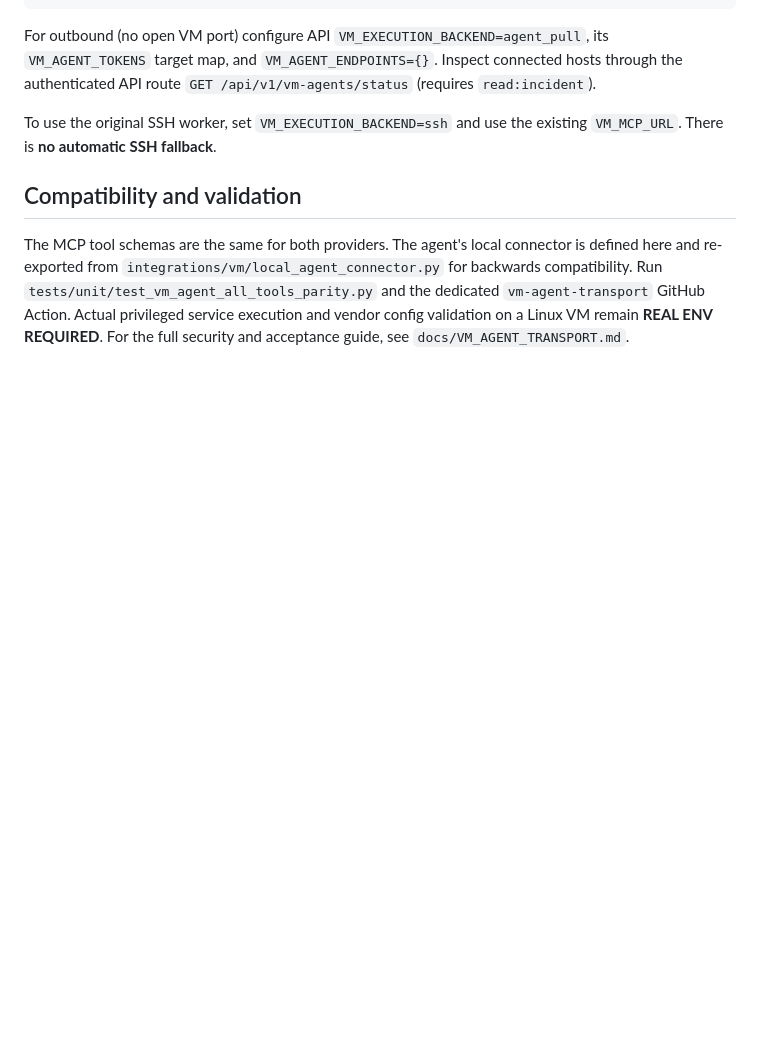
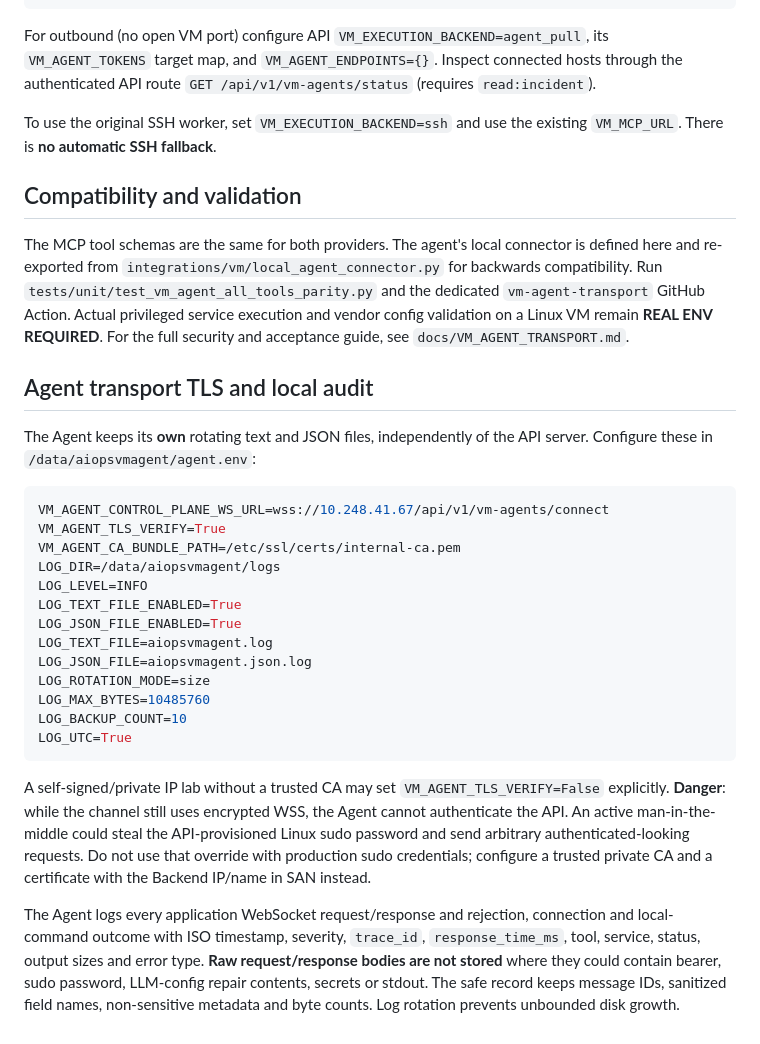
Before and after one commit to sajadcut/aiops-platform, a Markdown page: vmmcpagent/README.md, the part around the change. Drawn GitHub-style; blank space fills up the shorter version.

Commit message:
docs(vm): TLS verification switch and rotating text/JSON trace log configuration

````diff
--- a/vmmcpagent/README.md
+++ b/vmmcpagent/README.md
@@ -116,3 +116,42 @@ Run `tests/unit/test_vm_agent_all_tools_parity.py` and the dedicated
 and vendor config validation on a Linux VM remain **REAL ENV REQUIRED**.
 For the full security and acceptance guide, see
 `docs/VM_AGENT_TRANSPORT.md`.
+
+
+
+## Agent transport TLS and local audit
+
+The Agent keeps its **own** rotating text and JSON files, independently of the
+API server. Configure these in `/data/aiopsvmagent/agent.env`:
+
+```env
+VM_AGENT_CONTROL_PLANE_WS_URL=wss://10.248.41.67/api/v1/vm-agents/connect
+VM_AGENT_TLS_VERIFY=True
+VM_AGENT_CA_BUNDLE_PATH=/etc/ssl/certs/internal-ca.pem
+LOG_DIR=/data/aiopsvmagent/logs
+LOG_LEVEL=INFO
+LOG_TEXT_FILE_ENABLED=True
+LOG_JSON_FILE_ENABLED=True
+LOG_TEXT_FILE=aiopsvmagent.log
+LOG_JSON_FILE=aiopsvmagent.json.log
+LOG_ROTATION_MODE=size
+LOG_MAX_BYTES=10485760
+LOG_BACKUP_COUNT=10
+LOG_UTC=True
+```
+
+A self-signed/private IP lab without a trusted CA may set
+`VM_AGENT_TLS_VERIFY=False` explicitly. **Danger**: while the channel still
+uses encrypted WSS, the Agent cannot authenticate the API. An active
+man-in-the-middle could steal the API-provisioned Linux sudo password and
+send arbitrary authenticated-looking requests. Do not use that override with
+production sudo credentials; configure a trusted private CA and a certificate
+with the Backend IP/name in SAN instead.
+
+The Agent logs every application WebSocket request/response and rejection,
+connection and local-command outcome with ISO timestamp, severity,
+`trace_id`, `response_time_ms`, tool, service, status, output sizes and
+error type. **Raw request/response bodies are not stored** where they could
+contain bearer, sudo password, LLM-config repair contents, secrets or stdout.
+The safe record keeps message IDs, sanitized field names, non-sensitive
+metadata and byte counts. Log rotation prevents unbounded disk growth.
````
